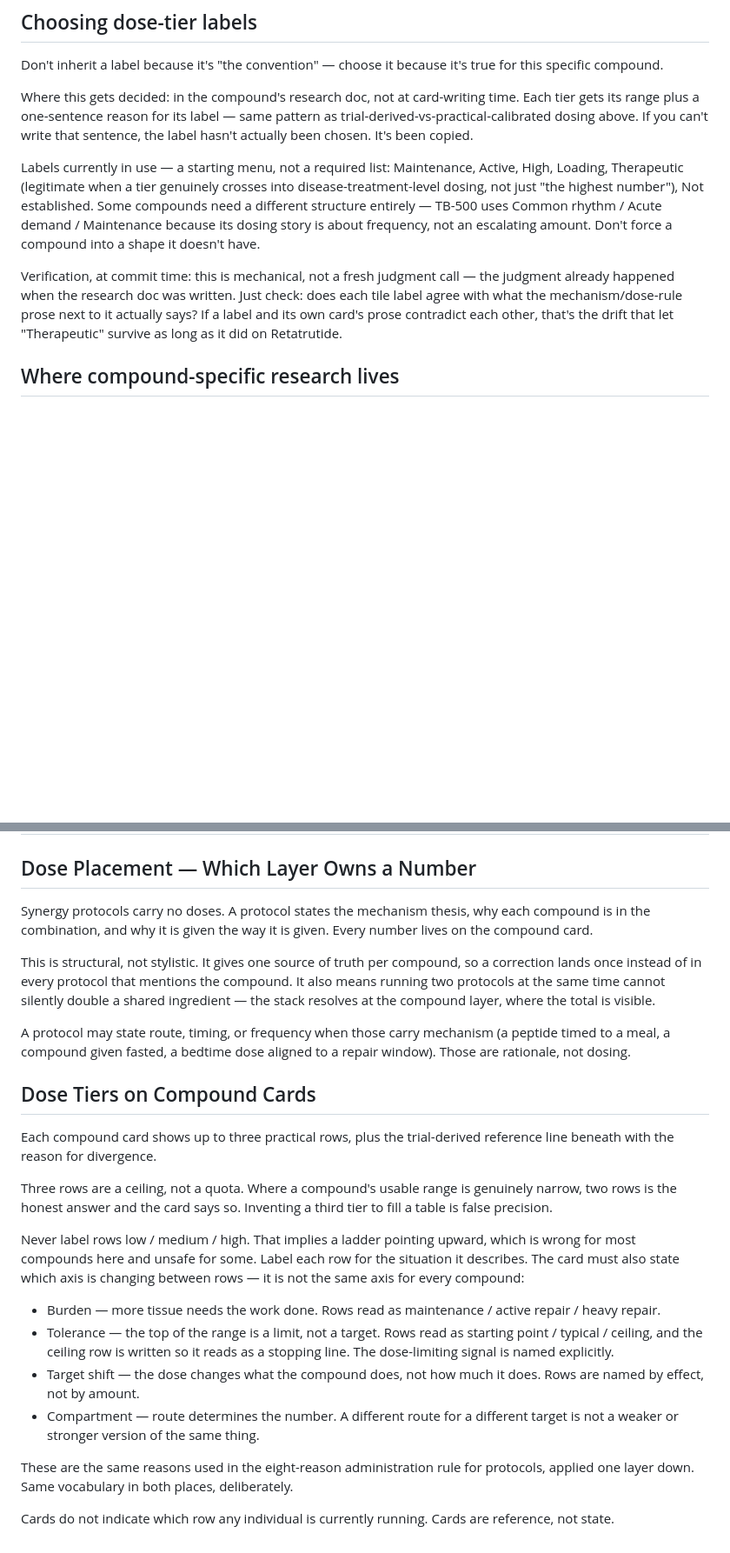
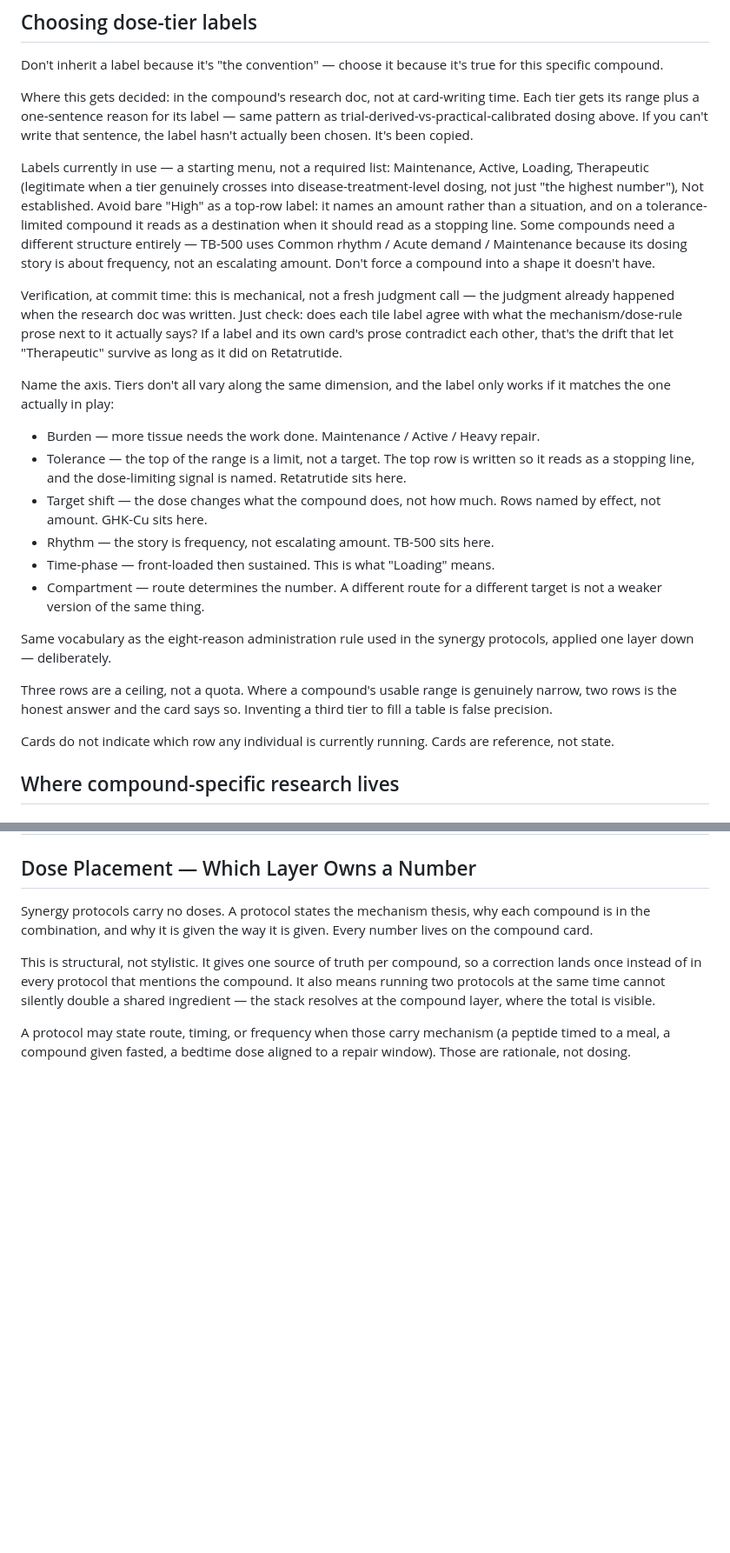
Before and after one commit to kvanarnam-pixel/peptide-reference, a Markdown page: research/HOUSE_STANDARDS.md, 2 parts joined by grey strips. Shown at 87% size. Drawn GitHub-style; blank space fills up the shorter version.

Commit message:
Move dose-tier axis rules into Choosing dose-tier labels; drop duplicate section

```diff
--- a/research/HOUSE_STANDARDS.md
+++ b/research/HOUSE_STANDARDS.md
@@ -32,9 +32,24 @@ Don't inherit a label because it's "the convention" — choose it because it's t
 
 Where this gets decided: in the compound's research doc, not at card-writing time. Each tier gets its range plus a one-sentence reason for its label — same pattern as trial-derived-vs-practical-calibrated dosing above. If you can't write that sentence, the label hasn't actually been chosen. It's been copied.
 
-Labels currently in use — a starting menu, not a required list: Maintenance, Active, High, Loading, Therapeutic (legitimate when a tier genuinely crosses into disease-treatment-level dosing, not just "the highest number"), Not established. Some compounds need a different structure entirely — TB-500 uses Common rhythm / Acute demand / Maintenance because its dosing story is about frequency, not an escalating amount. Don't force a compound into a shape it doesn't have.
+Labels currently in use — a starting menu, not a required list: Maintenance, Active, Loading, Therapeutic (legitimate when a tier genuinely crosses into disease-treatment-level dosing, not just "the highest number"), Not established. Avoid bare "High" as a top-row label: it names an amount rather than a situation, and on a tolerance-limited compound it reads as a destination when it should read as a stopping line. Some compounds need a different structure entirely — TB-500 uses Common rhythm / Acute demand / Maintenance because its dosing story is about frequency, not an escalating amount. Don't force a compound into a shape it doesn't have.
 
 Verification, at commit time: this is mechanical, not a fresh judgment call — the judgment already happened when the research doc was written. Just check: does each tile label agree with what the mechanism/dose-rule prose next to it actually says? If a label and its own card's prose contradict each other, that's the drift that let "Therapeutic" survive as long as it did on Retatrutide.
+
+Name the axis. Tiers don't all vary along the same dimension, and the label only works if it matches the one actually in play:
+
+- Burden — more tissue needs the work done. Maintenance / Active / Heavy repair.
+- Tolerance — the top of the range is a limit, not a target. The top row is written so it reads as a stopping line, and the dose-limiting signal is named. Retatrutide sits here.
+- Target shift — the dose changes what the compound does, not how much. Rows named by effect, not amount. GHK-Cu sits here.
+- Rhythm — the story is frequency, not escalating amount. TB-500 sits here.
+- Time-phase — front-loaded then sustained. This is what "Loading" means.
+- Compartment — route determines the number. A different route for a different target is not a weaker version of the same thing.
+
+Same vocabulary as the eight-reason administration rule used in the synergy protocols, applied one layer down — deliberately.
+
+Three rows are a ceiling, not a quota. Where a compound's usable range is genuinely narrow, two rows is the honest answer and the card says so. Inventing a third tier to fill a table is false precision.
+
+Cards do not indicate which row any individual is currently running. Cards are reference, not state.
 
 ## Where compound-specific research lives
 
@@ -57,38 +72,3 @@ A protocol may state route, timing, or frequency when those carry
 mechanism (a peptide timed to a meal, a compound given fasted, a
 bedtime dose aligned to a repair window). Those are rationale, not
 dosing.
-
-## Dose Tiers on Compound Cards
-
-Each compound card shows up to three practical rows, plus the
-trial-derived reference line beneath with the reason for divergence.
-
-Three rows are a ceiling, not a quota. Where a compound's usable
-range is genuinely narrow, two rows is the honest answer and the
-card says so. Inventing a third tier to fill a table is false
-precision.
-
-Never label rows low / medium / high. That implies a ladder pointing
-upward, which is wrong for most compounds here and unsafe for some.
-Label each row for the situation it describes. The card must also
-state which axis is changing between rows — it is not the same axis
-for every compound:
-
-- Burden — more tissue needs the work done. Rows read as
-  maintenance / active repair / heavy repair.
-- Tolerance — the top of the range is a limit, not a target. Rows
-  read as starting point / typical / ceiling, and the ceiling row is
-  written so it reads as a stopping line. The dose-limiting signal is
-  named explicitly.
-- Target shift — the dose changes what the compound does, not how
-  much it does. Rows are named by effect, not by amount.
-- Compartment — route determines the number. A different route for a
-  different target is not a weaker or stronger version of the same
-  thing.
-
-These are the same reasons used in the eight-reason administration
-rule for protocols, applied one layer down. Same vocabulary in both
-places, deliberately.
-
-Cards do not indicate which row any individual is currently running.
-Cards are reference, not state.
```
